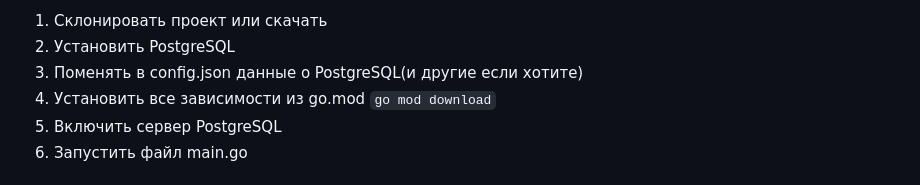
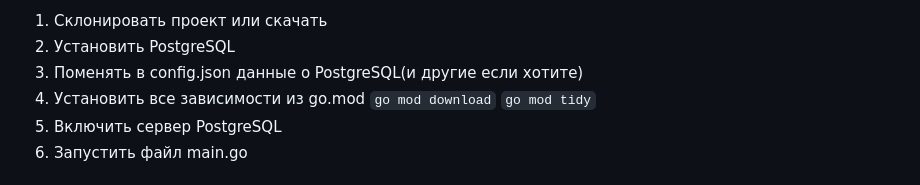
Before and after one commit to byoverr/arithmetic_operations, a Markdown page: README.md, the part around the change. Rendered like a GitHub page.

```diff
--- a/README.md
+++ b/README.md
@@ -65,7 +65,7 @@ http://localhost:8080/
 1. Склонировать проект или скачать
 2. Установить PostgreSQL
 3. Поменять в config.json данные о PostgreSQL(и другие если хотите)
-4. Установить все зависимости из go.mod `go mod download`
+4. Установить все зависимости из go.mod `go mod download` `go mod tidy`
 5. Включить сервер PostgreSQL
 6. Запустить файл main.go
 
```
